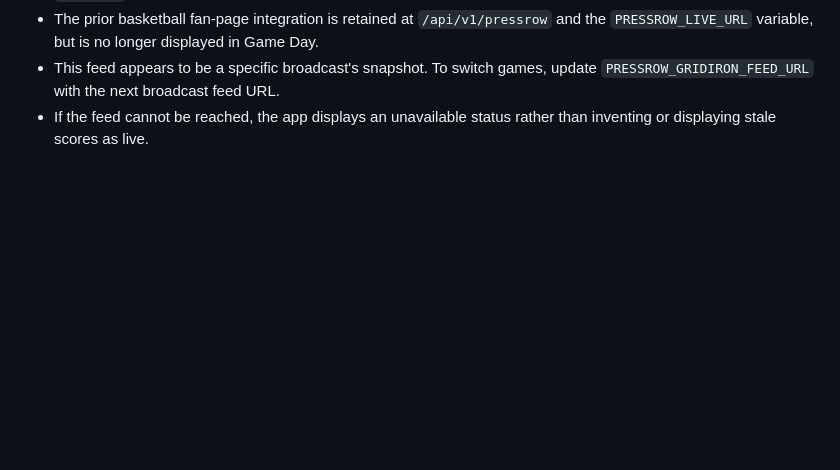
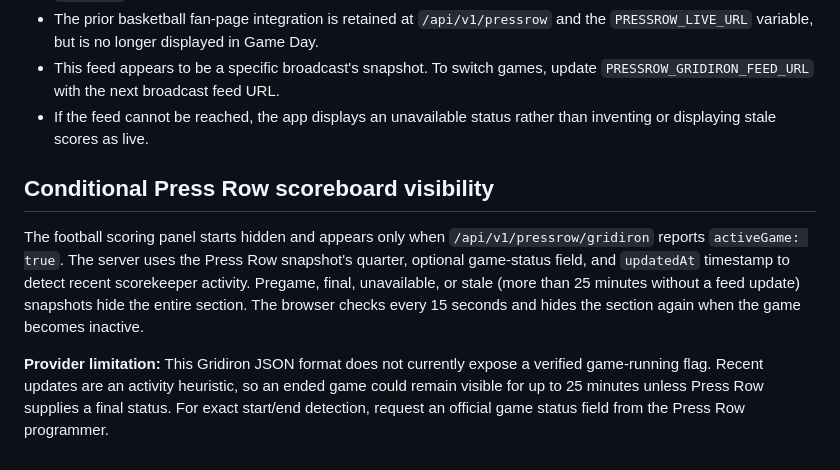
Before and after one commit to LCTigerSportsLive/LCTigerSportsLive, a Markdown page: README.md, the part around the change. Rendered like a GitHub page; blank space fills up the shorter version.

Commit message:
Test active-only Press Row visibility and document feed status limitation

```diff
--- a/README.md
+++ b/README.md
@@ -66,3 +66,9 @@ Set `PRESSROW_LIVE_URL` as a Railway service variable to the **public fan page l
 - The prior basketball fan-page integration is retained at `/api/v1/pressrow` and the `PRESSROW_LIVE_URL` variable, but is no longer displayed in Game Day.
 - This feed appears to be a specific broadcast's snapshot. To switch games, update `PRESSROW_GRIDIRON_FEED_URL` with the next broadcast feed URL.
 - If the feed cannot be reached, the app displays an unavailable status rather than inventing or displaying stale scores as live.
+
+## Conditional Press Row scoreboard visibility
+
+The football scoring panel starts hidden and appears only when `/api/v1/pressrow/gridiron` reports `activeGame: true`. The server uses the Press Row snapshot's quarter, optional game-status field, and `updatedAt` timestamp to detect recent scorekeeper activity. Pregame, final, unavailable, or stale (more than 25 minutes without a feed update) snapshots hide the entire section. The browser checks every 15 seconds and hides the section again when the game becomes inactive.
+
+**Provider limitation:** This Gridiron JSON format does not currently expose a verified game-running flag. Recent updates are an activity heuristic, so an ended game could remain visible for up to 25 minutes unless Press Row supplies a final status. For exact start/end detection, request an official game status field from the Press Row programmer.
```
